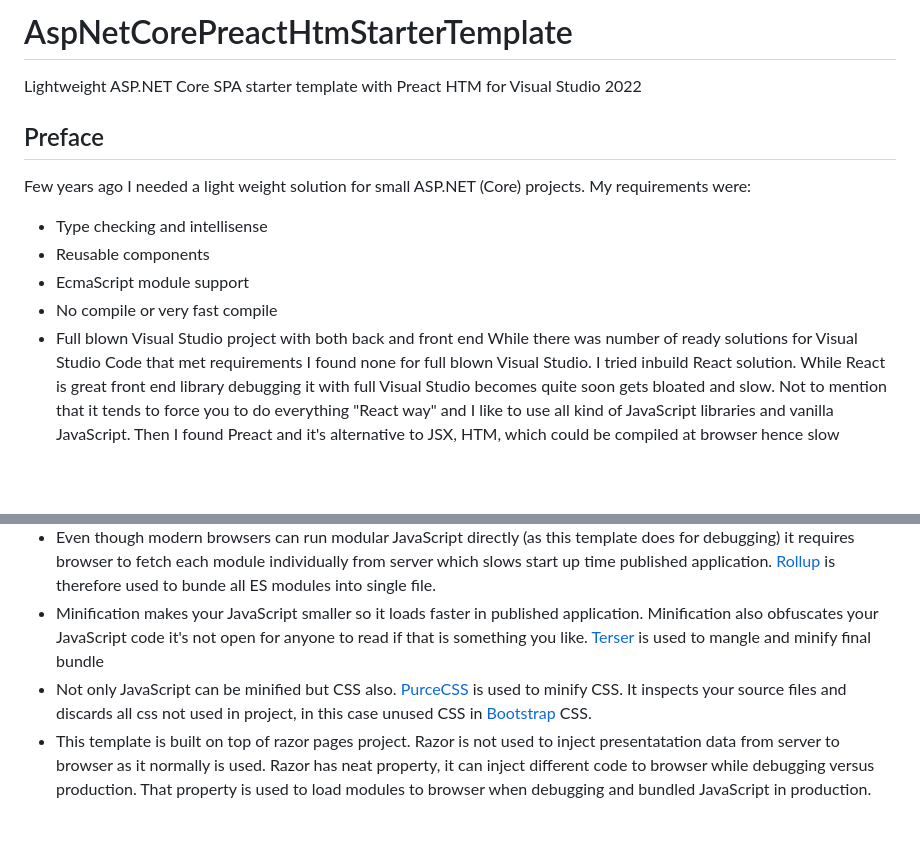
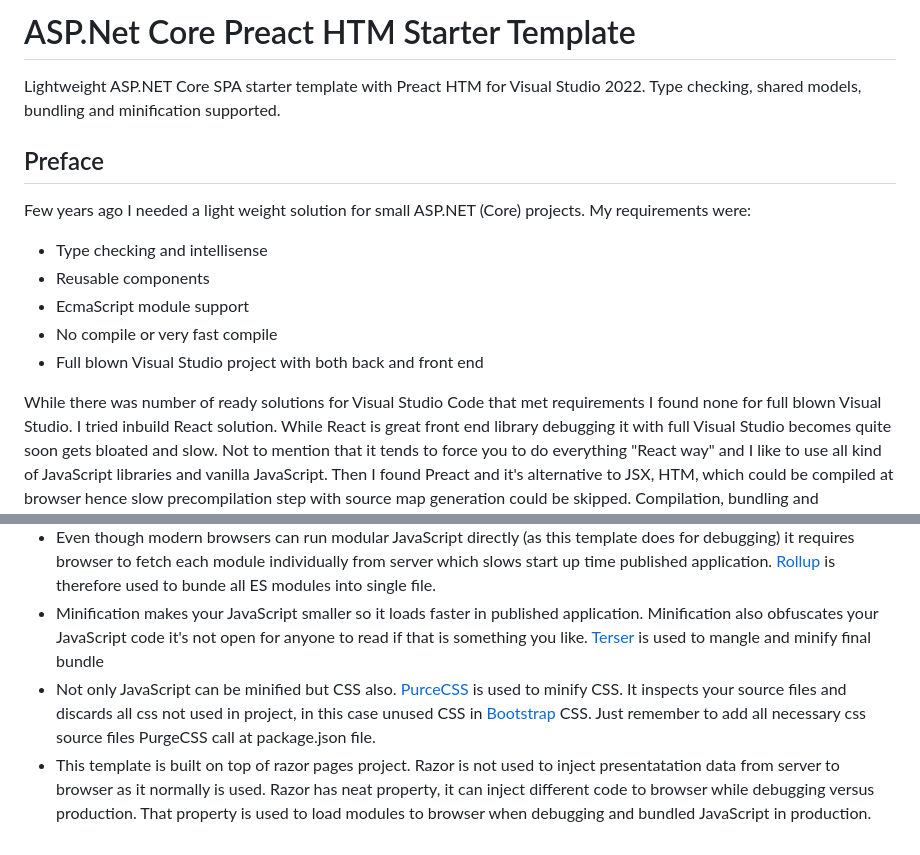
Before and after one commit to TottiWatti/AspNetCorePreactHtmStarterTemplate, a Markdown page: README.md, 2 parts joined by grey strips. Rendered like a GitHub page; blank space fills up the shorter version.

```diff
--- a/README.md
+++ b/README.md
@@ -1,5 +1,5 @@
-# AspNetCorePreactHtmStarterTemplate
- Lightweight ASP.NET Core SPA starter template with Preact HTM for Visual Studio 2022
+# ASP.Net Core Preact HTM Starter Template
+ Lightweight ASP.NET Core SPA starter template with Preact HTM for Visual Studio 2022. Type checking, shared models, bundling and minification supported.
 
 ## Preface
 Few years ago I needed a light weight solution for small ASP.NET (Core) projects. My requirements were:
@@ -8,6 +8,7 @@ Few years ago I needed a light weight solution for small ASP.NET (Core) projects
 * EcmaScript module support
 * No compile or very fast compile
 * Full blown Visual Studio project with both back and front end
+
 While there was number of ready solutions for Visual Studio Code that met requirements I found none for full blown Visual Studio.
 I tried inbuild React solution. While React is great front end library debugging it with full Visual Studio becomes quite soon gets bloated and slow.
 Not to mention that it tends to force you to do everything "React way" and I like to use all kind of JavaScript libraries and vanilla JavaScript.
@@ -68,5 +69,5 @@ Fortunately TypeScript engine can read type definitions from JSDoc comments and
 * Production JavaScript runs faster if HTM templates are precompiled to Preact nodes for production. [Babel](https://babeljs.io/) along with [babel-plugin-html](https://github.com/developit/htm/tree/master/packages/babel-plugin-htm) is used for that. It also obfuscates your template literals at your components.
 * Even though modern browsers can run modular JavaScript directly (as this template does for debugging) it requires browser to fetch each module individually from server which slows start up time published application. [Rollup](https://www.rollupjs.org/) is therefore used to bunde all ES modules into single file.
 * Minification makes your JavaScript smaller so it loads faster in published application. Minification also obfuscates your JavaScript code it's not open for anyone to read if that is something you like. [Terser](https://terser.org/) is used to mangle and minify final bundle
-* Not only JavaScript can be minified but CSS also. [PurceCSS](https://purgecss.com/) is used to minify CSS. It inspects your source files and discards all css not used in project, in this case unused CSS in [Bootstrap](https://getbootstrap.com/) CSS.
+* Not only JavaScript can be minified but CSS also. [PurceCSS](https://purgecss.com/) is used to minify CSS. It inspects your source files and discards all css not used in project, in this case unused CSS in [Bootstrap](https://getbootstrap.com/) CSS. Just remember to add all necessary css source files PurgeCSS call at package.json file.
 * This template is built on top of razor pages project. Razor is not used to inject presentatation data from server to browser as it normally is used. Razor has neat property, it can inject different code to browser while debugging versus production. That property is used to load modules to browser when debugging and bundled JavaScript in production.
```
